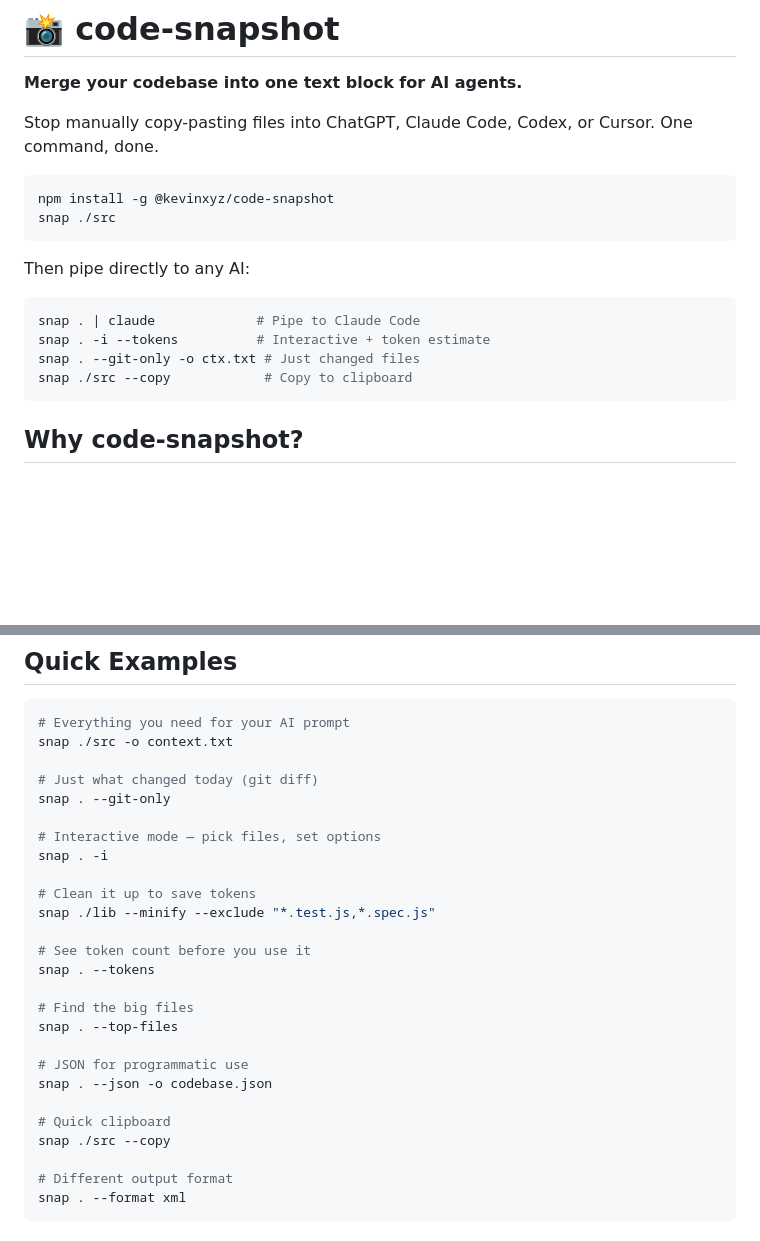
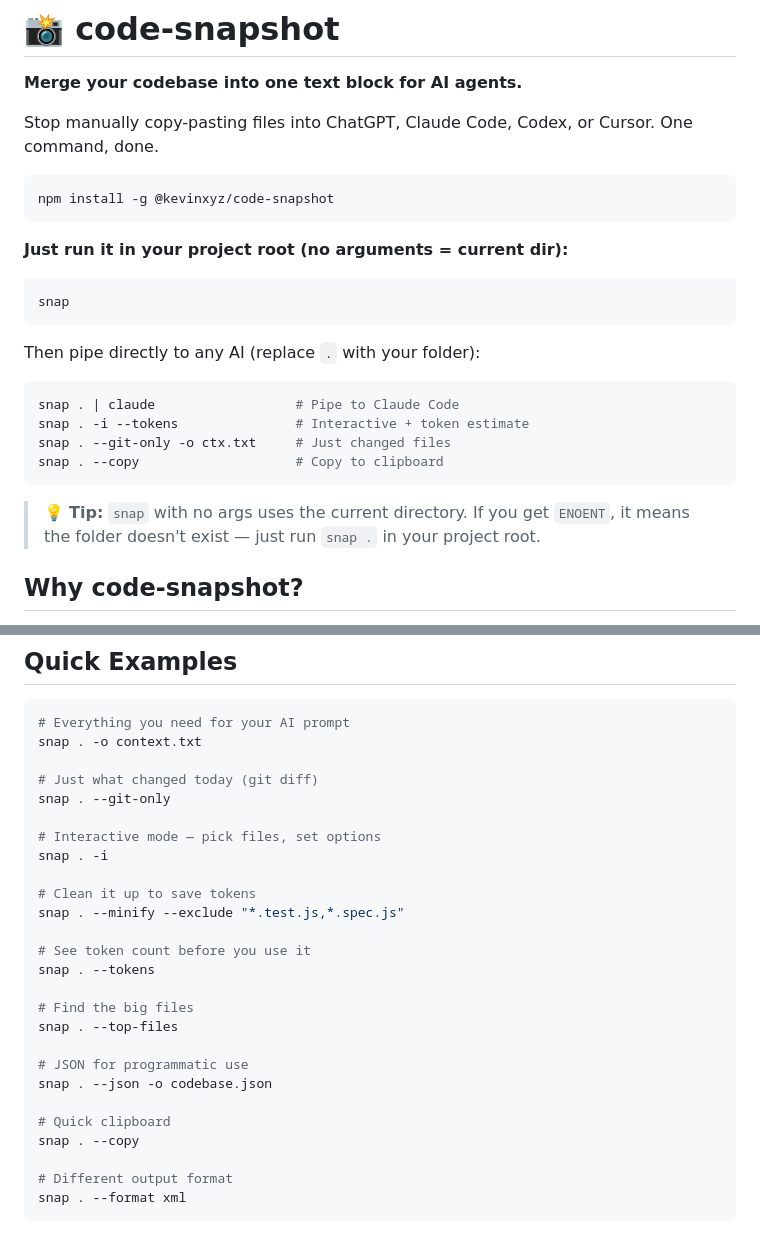
Before and after one commit to Kevin-X00/code-snapshot, a Markdown page: README.md, 2 parts joined by grey strips. Rendered like a GitHub page; blank space fills up the shorter version.

Commit message:
docs: fix first-run experience — don't assume src/ exists, use . as default

````diff
--- a/README.md
+++ b/README.md
@@ -6,17 +6,24 @@ Stop manually copy-pasting files into ChatGPT, Claude Code, Codex, or Cursor. On
 
 ```bash
 npm install -g @kevinxyz/code-snapshot
-snap ./src
 ```
 
-Then pipe directly to any AI:
+**Just run it in your project root (no arguments = current dir):**
 
 ```bash
-snap . | claude             # Pipe to Claude Code
-snap . -i --tokens          # Interactive + token estimate
-snap . --git-only -o ctx.txt # Just changed files
-snap ./src --copy            # Copy to clipboard
+snap
 ```
+
+Then pipe directly to any AI (replace `.` with your folder):
+
+```bash
+snap . | claude                  # Pipe to Claude Code
+snap . -i --tokens               # Interactive + token estimate
+snap . --git-only -o ctx.txt     # Just changed files
+snap . --copy                    # Copy to clipboard
+```
+
+> 💡 **Tip:** `snap` with no args uses the current directory. If you get `ENOENT`, it means the folder doesn't exist — just run `snap .` in your project root.
 
 ## Why code-snapshot?
 
@@ -48,7 +55,7 @@ Every developer using AI coding tools has the same ritual: open 10 files, copy-p
 
 ```bash
 # Everything you need for your AI prompt
-snap ./src -o context.txt
+snap . -o context.txt
 
 # Just what changed today (git diff)
 snap . --git-only
@@ -57,7 +64,7 @@ snap . --git-only
 snap . -i
 
 # Clean it up to save tokens
-snap ./lib --minify --exclude "*.test.js,*.spec.js"
+snap . --minify --exclude "*.test.js,*.spec.js"
 
 # See token count before you use it
 snap . --tokens
@@ -69,7 +76,7 @@ snap . --top-files
 snap . --json -o codebase.json
 
 # Quick clipboard
-snap ./src --copy
+snap . --copy
 
 # Different output format
 snap . --format xml
````
